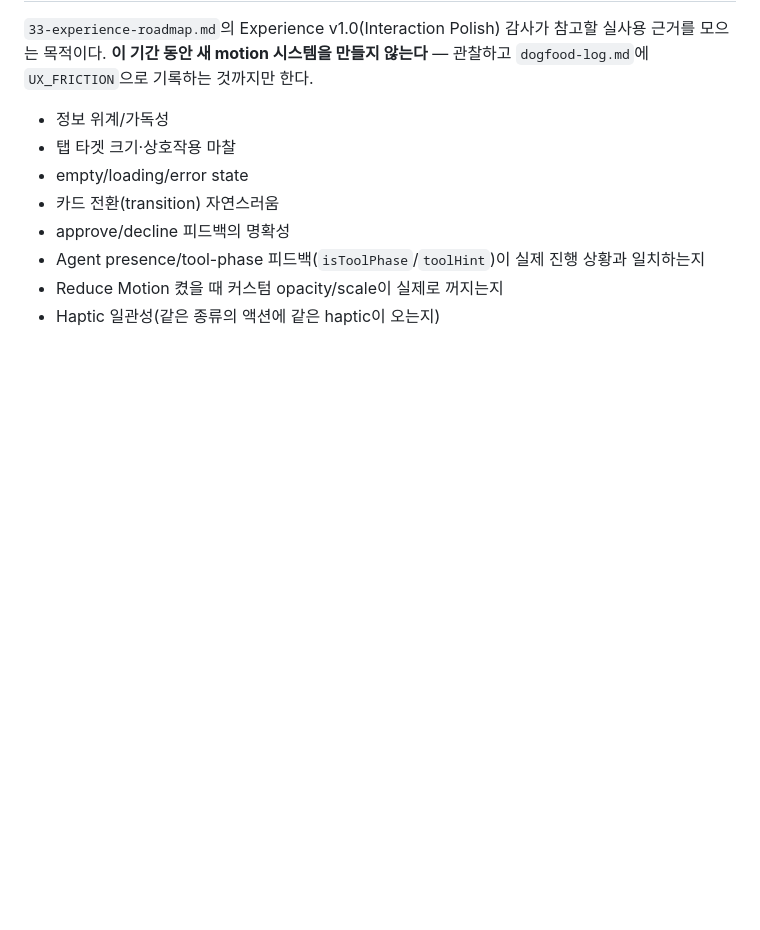
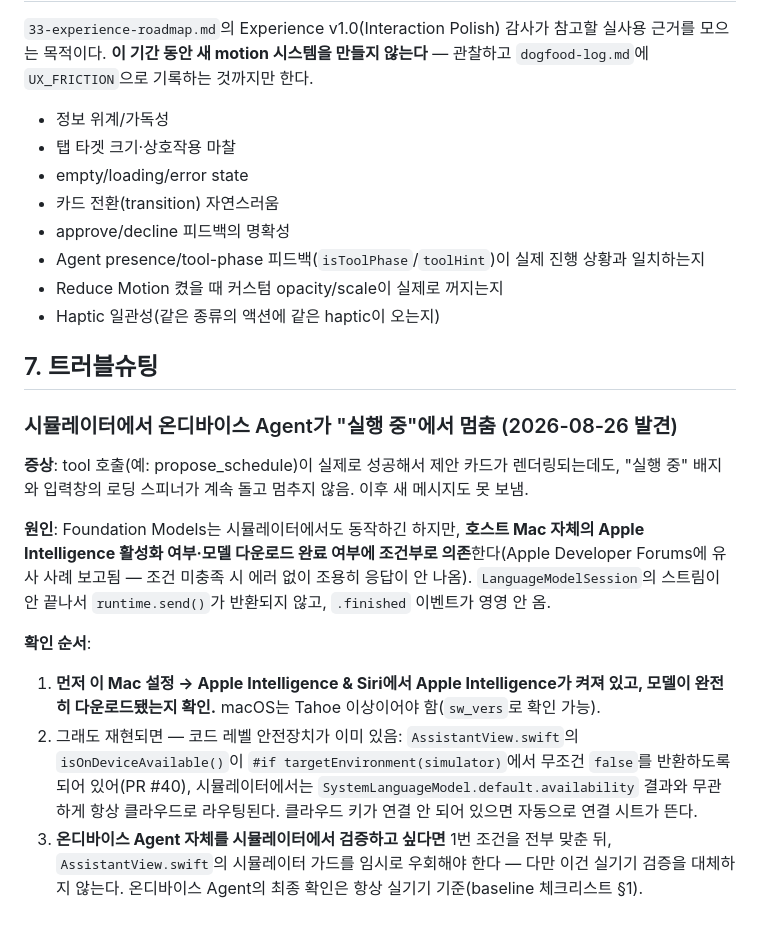
Before and after one commit to leebeanbin/memdo, a Markdown page: docs/37-founder-dogfooding-protocol.md, the part around the change. GitHub-like rendering; blank space fills up the shorter version.

Commit message:
docs(dogfood): troubleshooting entry for Simulator on-device Agent hang
Documents the "실행 중" hang found during founder dogfooding: Foundation
Models on Simulator depends on the host Mac's own Apple Intelligence
being enabled + model downloaded, silently hanging with no error if
unmet. Resolution order: check the Mac's Apple Intelligence settings
first, then fall back to the code-level Simulator-forces-cloud fix
(PR #40) as a safety net regardless of host state.

Co-Authored-By: Claude Sonnet 5 <noreply@anthropic.com>

```diff
--- a/docs/37-founder-dogfooding-protocol.md
+++ b/docs/37-founder-dogfooding-protocol.md
@@ -148,3 +148,27 @@ Personal Team 빌드를 처음 설치한 직후, 정상적인 일상 사용을
 - Agent presence/tool-phase 피드백(`isToolPhase`/`toolHint`)이 실제 진행 상황과 일치하는지
 - Reduce Motion 켰을 때 커스텀 opacity/scale이 실제로 꺼지는지
 - Haptic 일관성(같은 종류의 액션에 같은 haptic이 오는지)
+
+## 7. 트러블슈팅
+
+### 시뮬레이터에서 온디바이스 Agent가 "실행 중"에서 멈춤 (2026-08-26 발견)
+
+**증상**: tool 호출(예: propose_schedule)이 실제로 성공해서 제안 카드가 렌더링되는데도,
+"실행 중" 배지와 입력창의 로딩 스피너가 계속 돌고 멈추지 않음. 이후 새 메시지도 못 보냄.
+
+**원인**: Foundation Models는 시뮬레이터에서도 동작하긴 하지만, **호스트 Mac 자체의 Apple
+Intelligence 활성화 여부·모델 다운로드 완료 여부에 조건부로 의존**한다(Apple Developer
+Forums에 유사 사례 보고됨 — 조건 미충족 시 에러 없이 조용히 응답이 안 나옴). `LanguageModelSession`의
+스트림이 안 끝나서 `runtime.send()`가 반환되지 않고, `.finished` 이벤트가 영영 안 옴.
+
+**확인 순서**:
+1. **먼저 이 Mac 설정 → Apple Intelligence & Siri에서 Apple Intelligence가 켜져 있고,
+   모델이 완전히 다운로드됐는지 확인.** macOS는 Tahoe 이상이어야 함(`sw_vers`로 확인 가능).
+2. 그래도 재현되면 — 코드 레벨 안전장치가 이미 있음: `AssistantView.swift`의
+   `isOnDeviceAvailable()`이 `#if targetEnvironment(simulator)`에서 무조건 `false`를
+   반환하도록 되어 있어(PR #40), 시뮬레이터에서는 `SystemLanguageModel.default.availability`
+   결과와 무관하게 항상 클라우드로 라우팅된다. 클라우드 키가 연결 안 되어 있으면 자동으로
+   연결 시트가 뜬다.
+3. **온디바이스 Agent 자체를 시뮬레이터에서 검증하고 싶다면** 1번 조건을 전부 맞춘 뒤,
+   `AssistantView.swift`의 시뮬레이터 가드를 임시로 우회해야 한다 — 다만 이건 실기기 검증을
+   대체하지 않는다. 온디바이스 Agent의 최종 확인은 항상 실기기 기준(baseline 체크리스트 §1).
```
